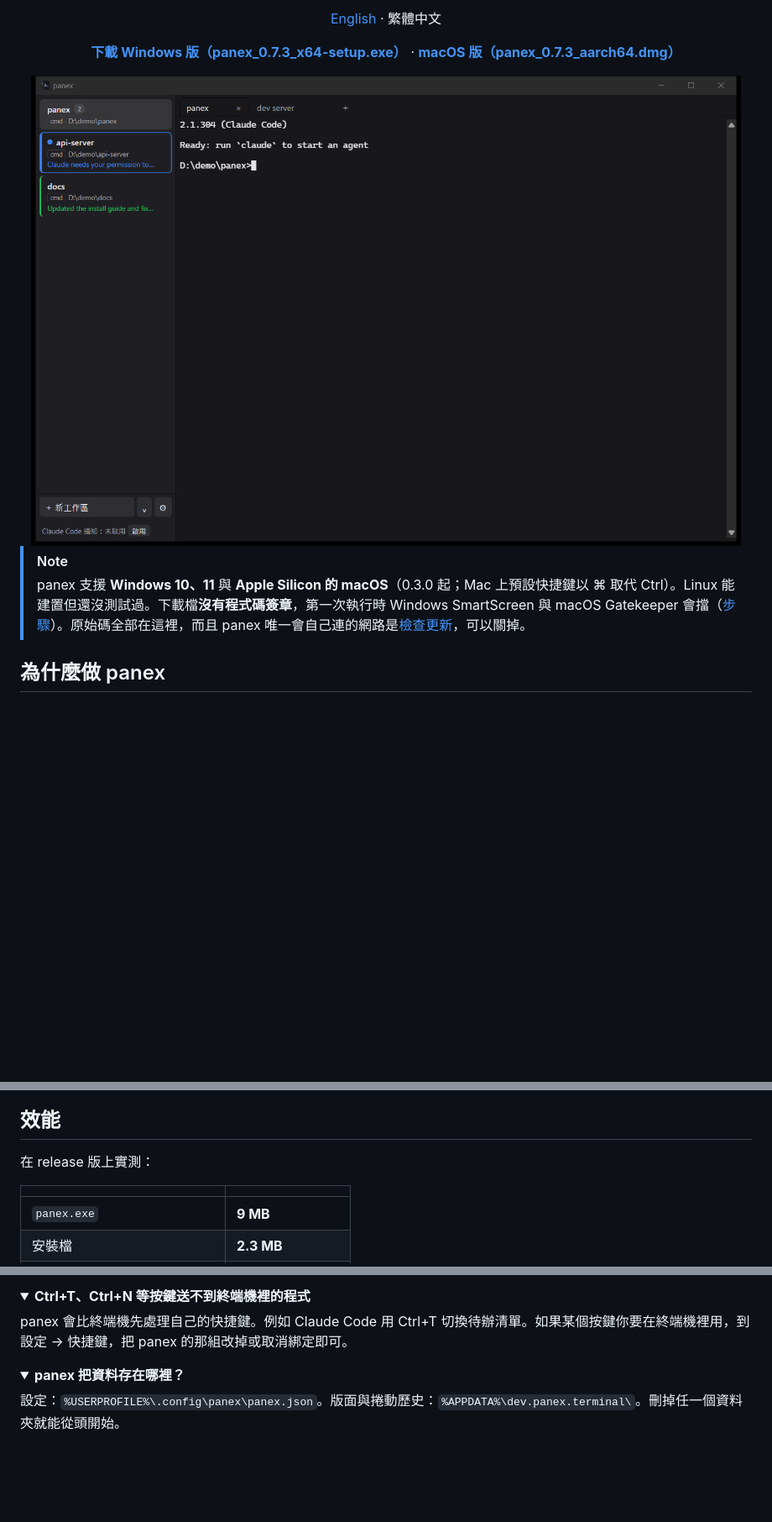
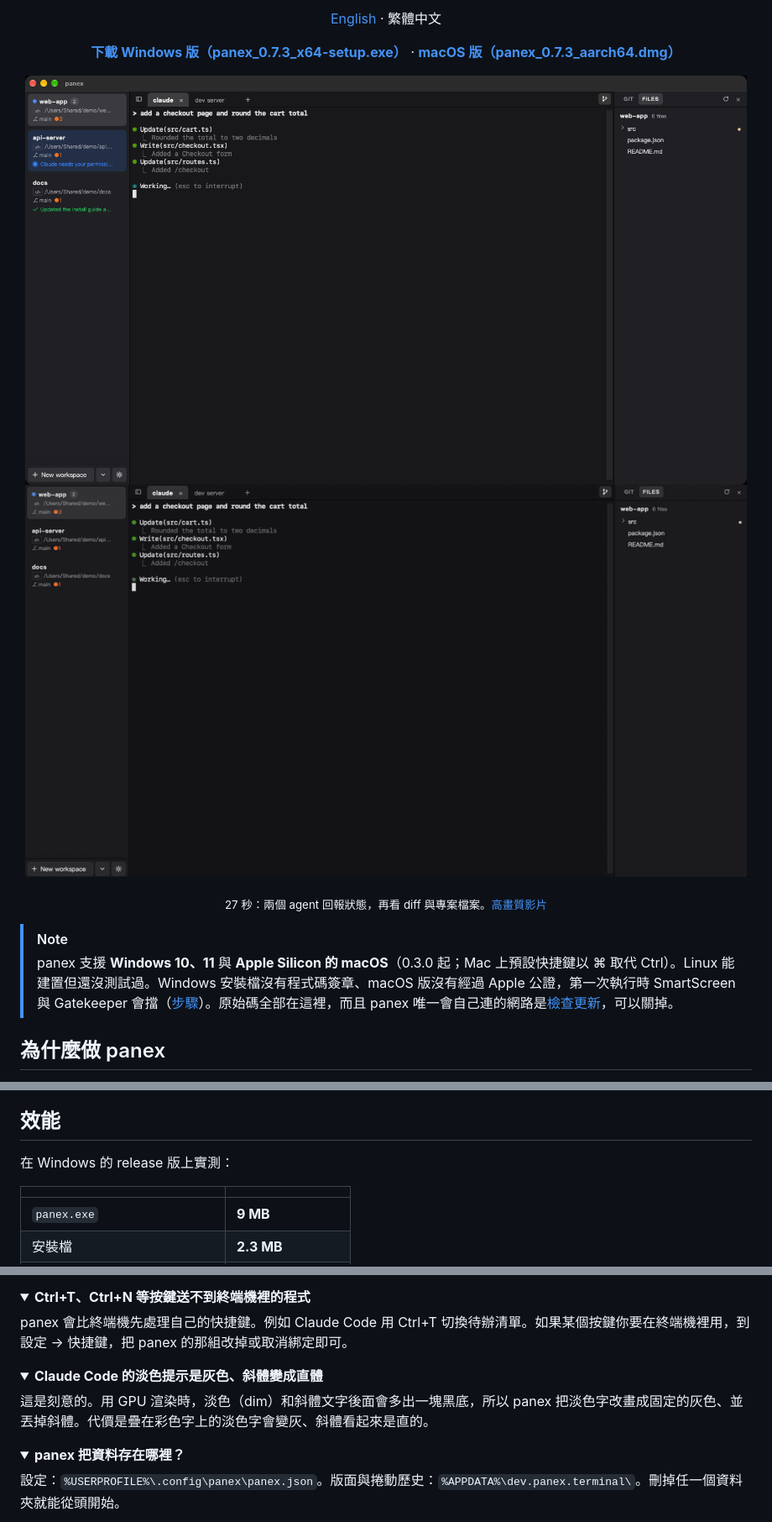
Before and after one commit to firstfu/panex, a Markdown page: translations/README.zh-Hant.md, 3 parts joined by grey strips. Shown at 84% size. GitHub-like rendering; pictures changed too: assets/demo.gif (added), assets/hero.png; folded sections open; blank space fills up the shorter version.

Commit message:
docs: refresh README, hero and shortcuts shots, add a demo video
Co-Authored-By: Claude Sonnet 5.5 <noreply@anthropic.com>
Claude-Session: https://claude.ai/code/session_01A1W8MYNPuBbGBHg9sF2Q3h

```diff
--- a/translations/README.zh-Hant.md
+++ b/translations/README.zh-Hant.md
@@ -19,10 +19,16 @@
 
 <img src="../assets/hero.png" width="860" alt="panex：側欄三個工作區，一個在等待權限（藍色）、一個已完成（綠色），另一個工作區有兩個分頁">
 
+<br>
+
+<a href="../assets/demo.mp4"><img src="../assets/demo.gif" width="860" alt="27 秒示範：側欄兩個 agent 回報狀態，接著在 Git 面板看 diff、在檔案分頁看排版後的 README"></a>
+
+<sub>27 秒：兩個 agent 回報狀態，再看 diff 與專案檔案。<a href="../assets/demo.mp4">高畫質影片</a></sub>
+
 </div>
 
 > [!NOTE]
-> panex 支援 **Windows 10、11** 與 **Apple Silicon 的 macOS**（0.3.0 起；Mac 上預設快捷鍵以 ⌘ 取代 Ctrl）。Linux 能建置但還沒測試過。下載檔**沒有程式碼簽章**，第一次執行時 Windows SmartScreen 與 macOS Gatekeeper 會擋（[步驟](#安裝)）。原始碼全部在這裡，而且 panex 唯一會自己連的網路是[檢查更新](#隱私)，可以關掉。
+> panex 支援 **Windows 10、11** 與 **Apple Silicon 的 macOS**（0.3.0 起；Mac 上預設快捷鍵以 ⌘ 取代 Ctrl）。Linux 能建置但還沒測試過。Windows 安裝檔沒有程式碼簽章、macOS 版沒有經過 Apple 公證，第一次執行時 SmartScreen 與 Gatekeeper 會擋（[步驟](#安裝)）。原始碼全部在這裡，而且 panex 唯一會自己連的網路是[檢查更新](#隱私)，可以關掉。
 
 ## 為什麼做 panex
 
@@ -92,7 +98,7 @@ panex 啟動時會自己設定好 [Claude Code hooks](#claude-code-通知)，不
 
 ## 效能
 
-在 release 版上實測：
+在 Windows 的 release 版上實測：
 
 | | |
 |---|---|
@@ -220,6 +228,12 @@ panex 啟動時會自動設定好。如果側欄底部出現 **Claude Code 通
 <summary><b>Ctrl+T、Ctrl+N 等按鍵送不到終端機裡的程式</b></summary>
 
 panex 會比終端機先處理自己的快捷鍵。例如 Claude Code 用 Ctrl+T 切換待辦清單。如果某個按鍵你要在終端機裡用，到設定 → 快捷鍵，把 panex 的那組改掉或取消綁定即可。
+</details>
+
+<details>
+<summary><b>Claude Code 的淡色提示是灰色、斜體變成直體</b></summary>
+
+這是刻意的。用 GPU 渲染時，淡色（dim）和斜體文字後面會多出一塊黑底，所以 panex 把淡色字改畫成固定的灰色、並丟掉斜體。代價是疊在彩色字上的淡色字會變灰、斜體看起來是直的。
 </details>
 
 <details>
```
Also changed, not shown: other parts of translations/README.zh-Hant.md (+3 -1 lines), README.md (+17 -3 lines), assets/shortcuts.png, 3 other files.
